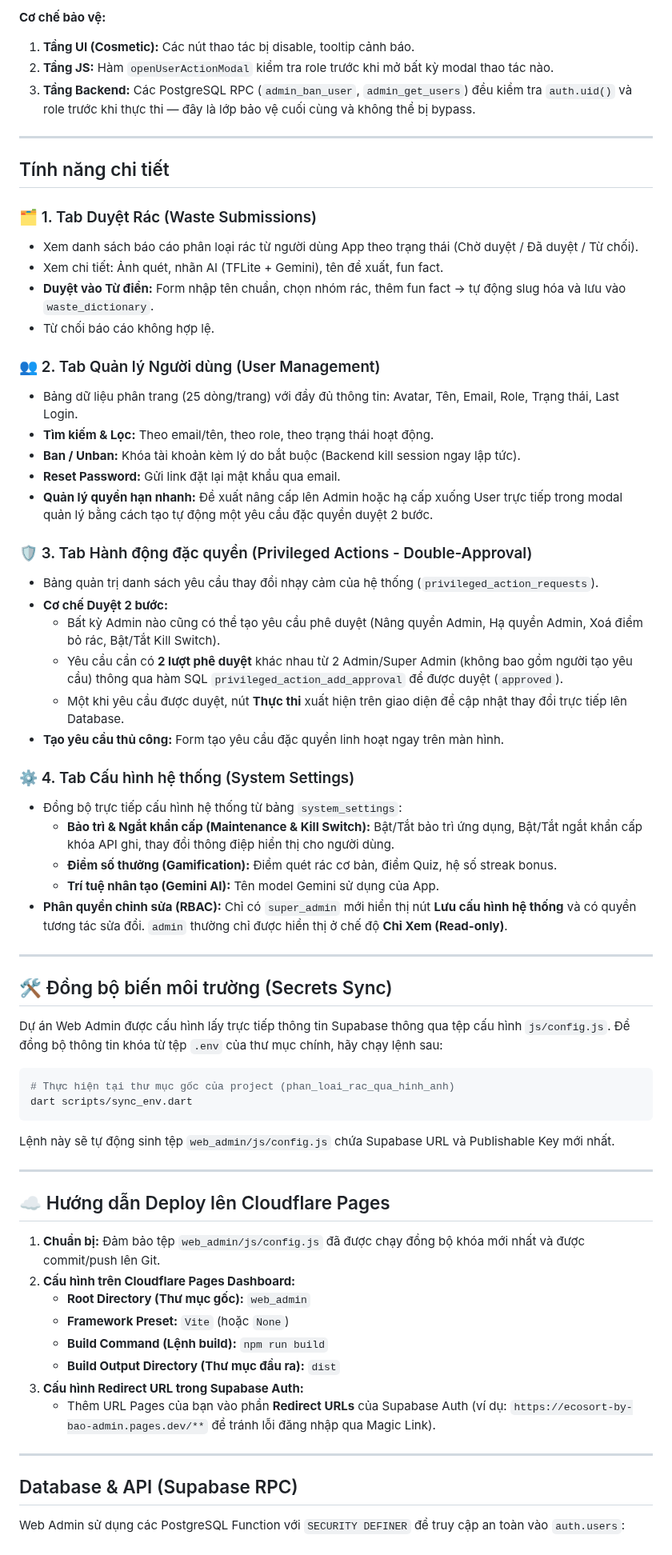
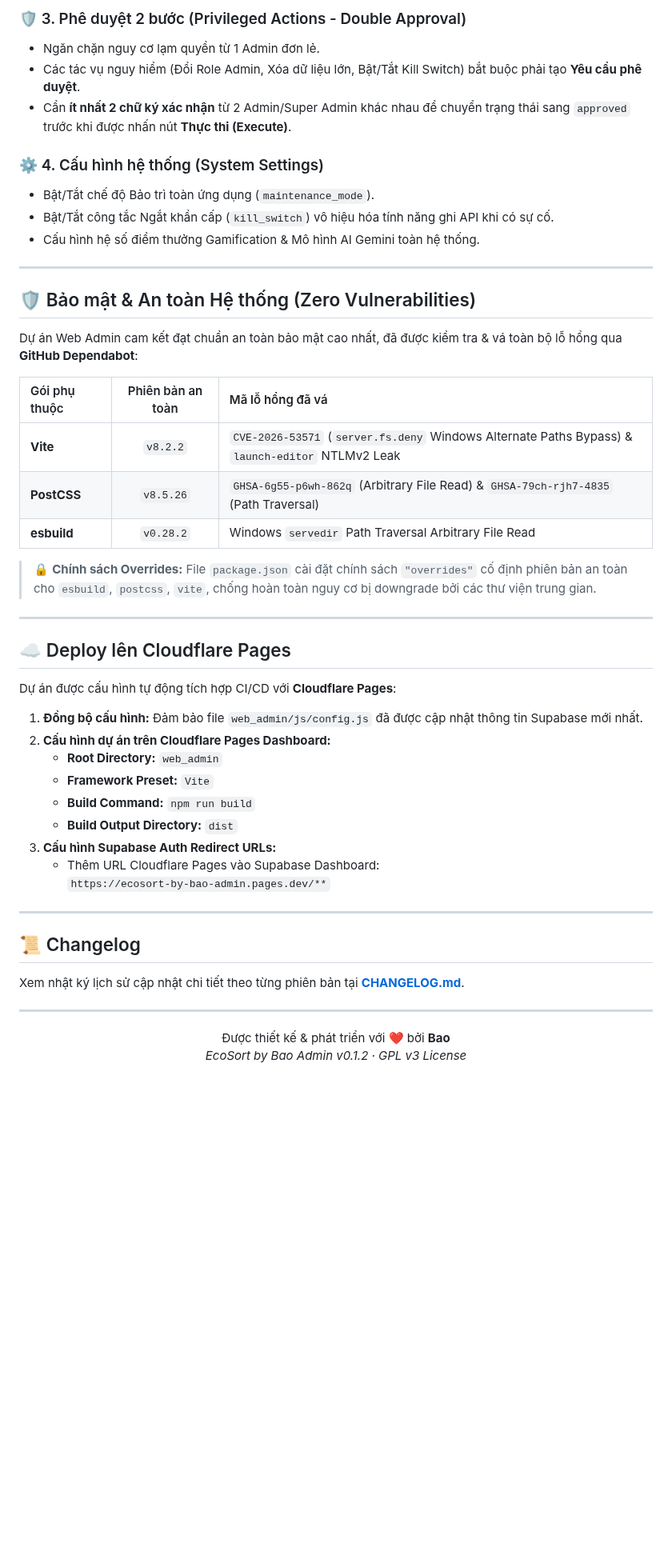
Before and after one commit to gbao86/AI_Garbage_Classification_Application, a Markdown page: web_admin/README.md, the part around one of its changes. Shown at 80% size. Drawn GitHub-style; blank space fills up the shorter version.

````diff
--- a/web_admin/README.md
+++ b/web_admin/README.md
@@ -128,68 +158,54 @@ Web Admin áp dụng mô hình **RBAC (Role-Based Access Control)** hai tầng:
 
-**Cơ chế bảo vệ:**
-1. **Tầng UI (Cosmetic):** Các nút thao tác bị disable, tooltip cảnh báo.
-2. **Tầng JS:** Hàm `openUserActionModal` kiểm tra role trước khi mở bất kỳ modal thao tác nào.
-3. **Tầng Backend:** Các PostgreSQL RPC (`admin_ban_user`, `admin_get_users`) đều kiểm tra `auth.uid()` và role trước khi thực thi — đây là lớp bảo vệ cuối cùng và không thể bị bypass.
+### 🛡️ 3. Phê duyệt 2 bước (Privileged Actions - Double Approval)
+- Ngăn chặn nguy cơ lạm quyền từ 1 Admin đơn lẻ.
+- Các tác vụ nguy hiểm (Đổi Role Admin, Xóa dữ liệu lớn, Bật/Tắt Kill Switch) bắt buộc phải tạo **Yêu cầu phê duyệt**.
+- Cần **ít nhất 2 chữ ký xác nhận** từ 2 Admin/Super Admin khác nhau để chuyển trạng thái sang `approved` trước khi được nhấn nút **Thực thi (Execute)**.
+
+### ⚙️ 4. Cấu hình hệ thống (System Settings)
+- Bật/Tắt chế độ Bảo trì toàn ứng dụng (`maintenance_mode`).
+- Bật/Tắt công tắc Ngắt khẩn cấp (`kill_switch`) vô hiệu hóa tính năng ghi API khi có sự cố.
+- Cấu hình hệ số điểm thưởng Gamification & Mô hình AI Gemini toàn hệ thống.
 
 ---
 
-## Tính năng chi tiết
+## 🛡️ Bảo mật & An toàn Hệ thống (Zero Vulnerabilities)
 
-### 🗂️ 1. Tab Duyệt Rác (Waste Submissions)
-* Xem danh sách báo cáo phân loại rác từ người dùng App theo trạng thái (Chờ duyệt / Đã duyệt / Từ chối).
-* Xem chi tiết: Ảnh quét, nhãn AI (TFLite + Gemini), tên đề xuất, fun fact.
-* **Duyệt vào Từ điển:** Form nhập tên chuẩn, chọn nhóm rác, thêm fun fact → tự động slug hóa và lưu vào `waste_dictionary`.
-* Từ chối báo cáo không hợp lệ.
+Dự án Web Admin cam kết đạt chuẩn an toàn bảo mật cao nhất, đã được kiểm tra & vá toàn bộ lỗ hổng qua **GitHub Dependabot**:
 
-### 👥 2. Tab Quản lý Người dùng (User Management)
-* Bảng dữ liệu phân trang (25 dòng/trang) với đầy đủ thông tin: Avatar, Tên, Email, Role, Trạng thái, Last Login.
-* **Tìm kiếm & Lọc:** Theo email/tên, theo role, theo trạng thái hoạt động.
-* **Ban / Unban:** Khóa tài khoản kèm lý do bắt buộc (Backend kill session ngay lập tức).
-* **Reset Password:** Gửi link đặt lại mật khẩu qua email.
-* **Quản lý quyền hạn nhanh:** Đề xuất nâng cấp lên Admin hoặc hạ cấp xuống User trực tiếp trong modal quản lý bằng cách tạo tự động một yêu cầu đặc quyền duyệt 2 bước.
+| Gói phụ thuộc | Phiên bản an toàn | Mã lỗ hổng đã vá |
+| :--- | :---: | :--- |
+| **Vite** | `v8.2.2` | `CVE-2026-53571` (`server.fs.deny` Windows Alternate Paths Bypass) & `launch-editor` NTLMv2 Leak |
+| **PostCSS** | `v8.5.26` | `GHSA-6g55-p6wh-862q` (Arbitrary File Read) & `GHSA-79ch-rjh7-4835` (Path Traversal) |
+| **esbuild** | `v0.28.2` | Windows `servedir` Path Traversal Arbitrary File Read |
 
-### 🛡️ 3. Tab Hành động đặc quyền (Privileged Actions - Double-Approval)
-* Bảng quản trị danh sách yêu cầu thay đổi nhạy cảm của hệ thống (`privileged_action_requests`).
-* **Cơ chế Duyệt 2 bước:**
-  * Bất kỳ Admin nào cũng có thể tạo yêu cầu phê duyệt (Nâng quyền Admin, Hạ quyền Admin, Xoá điểm bỏ rác, Bật/Tắt Kill Switch).
-  * Yêu cầu cần có **2 lượt phê duyệt** khác nhau từ 2 Admin/Super Admin (không bao gồm người tạo yêu cầu) thông qua hàm SQL `privileged_action_add_approval` để được duyệt (`approved`).
-  * Một khi yêu cầu được duyệt, nút **Thực thi** xuất hiện trên giao diện để cập nhật thay đổi trực tiếp lên Database.
-* **Tạo yêu cầu thủ công:** Form tạo yêu cầu đặc quyền linh hoạt ngay trên màn hình.
-
-### ⚙️ 4. Tab Cấu hình hệ thống (System Settings)
-* Đồng bộ trực tiếp cấu hình hệ thống từ bảng `system_settings`:
-  * **Bảo trì & Ngắt khẩn cấp (Maintenance & Kill Switch):** Bật/Tắt bảo trì ứng dụng, Bật/Tắt ngắt khẩn cấp khóa API ghi, thay đổi thông điệp hiển thị cho người dùng.
-  * **Điểm số thưởng (Gamification):** Điểm quét rác cơ bản, điểm Quiz, hệ số streak bonus.
-  * **Trí tuệ nhân tạo (Gemini AI):** Tên model Gemini sử dụng của App.
-* **Phân quyền chỉnh sửa (RBAC):** Chỉ có `super_admin` mới hiển thị nút **Lưu cấu hình hệ thống** và có quyền tương tác sửa đổi. `admin` thường chỉ được hiển thị ở chế độ **Chỉ Xem (Read-only)**.
+> 🔒 **Chính sách Overrides:** File `package.json` cài đặt chính sách `"overrides"` cố định phiên bản an toàn cho `esbuild`, `postcss`, `vite`, chống hoàn toàn nguy cơ bị downgrade bởi các thư viện trung gian.
 
 ---
 
-## 🛠️ Đồng bộ biến môi trường (Secrets Sync)
+## ☁️ Deploy lên Cloudflare Pages
 
-Dự án Web Admin được cấu hình lấy trực tiếp thông tin Supabase thông qua tệp cấu hình `js/config.js`. Để đồng bộ thông tin khóa từ tệp `.env` của thư mục chính, hãy chạy lệnh sau:
-```bash
-# Thực hiện tại thư mục gốc của project (phan_loai_rac_qua_hinh_anh)
-dart scripts/sync_env.dart
-```
-Lệnh này sẽ tự động sinh tệp `web_admin/js/config.js` chứa Supabase URL và Publishable Key mới nhất.
+Dự án được cấu hình tự động tích hợp CI/CD với **Cloudflare Pages**:
+
+1. **Đồng bộ cấu hình:** Đảm bảo file `web_admin/js/config.js` đã được cập nhật thông tin Supabase mới nhất.
+2. **Cấu hình dự án trên Cloudflare Pages Dashboard:**
+   - **Root Directory:** `web_admin`
+   - **Framework Preset:** `Vite`
+   - **Build Command:** `npm run build`
+   - **Build Output Directory:** `dist`
+3. **Cấu hình Supabase Auth Redirect URLs:**
+   - Thêm URL Cloudflare Pages vào Supabase Dashboard:
+     `https://ecosort-by-bao-admin.pages.dev/**`
 
 ---
 
-## ☁️ Hướng dẫn Deploy lên Cloudflare Pages
+## 📜 Changelog
 
-1. **Chuẩn bị:** Đảm bảo tệp `web_admin/js/config.js` đã được chạy đồng bộ khóa mới nhất và được commit/push lên Git.
-2. **Cấu hình trên Cloudflare Pages Dashboard:**
-   * **Root Directory (Thư mục gốc):** `web_admin`
-   * **Framework Preset:** `Vite` (hoặc `None`)
-   * **Build Command (Lệnh build):** `npm run build`
-   * **Build Output Directory (Thư mục đầu ra):** `dist`
-3. **Cấu hình Redirect URL trong Supabase Auth:**
-   * Thêm URL Pages của bạn vào phần **Redirect URLs** của Supabase Auth (ví dụ: `https://ecosort-by-bao-admin.pages.dev/**` để tránh lỗi đăng nhập qua Magic Link).
+Xem nhật ký lịch sử cập nhật chi tiết theo từng phiên bản tại **[CHANGELOG.md](./CHANGELOG.md)**.
 
 ---
 
-## Database & API (Supabase RPC)
+<div align="center">
 
-Web Admin sử dụng các PostgreSQL Function với `SECURITY DEFINER` để truy cập an toàn vào `auth.users`:
+Được thiết kế & phát triển với ❤️ bởi **Bao**
+*EcoSort by Bao Admin v0.1.2 · GPL v3 License*
 
````
Also changed, not shown: other parts of web_admin/README.md (+110 -107 lines).
